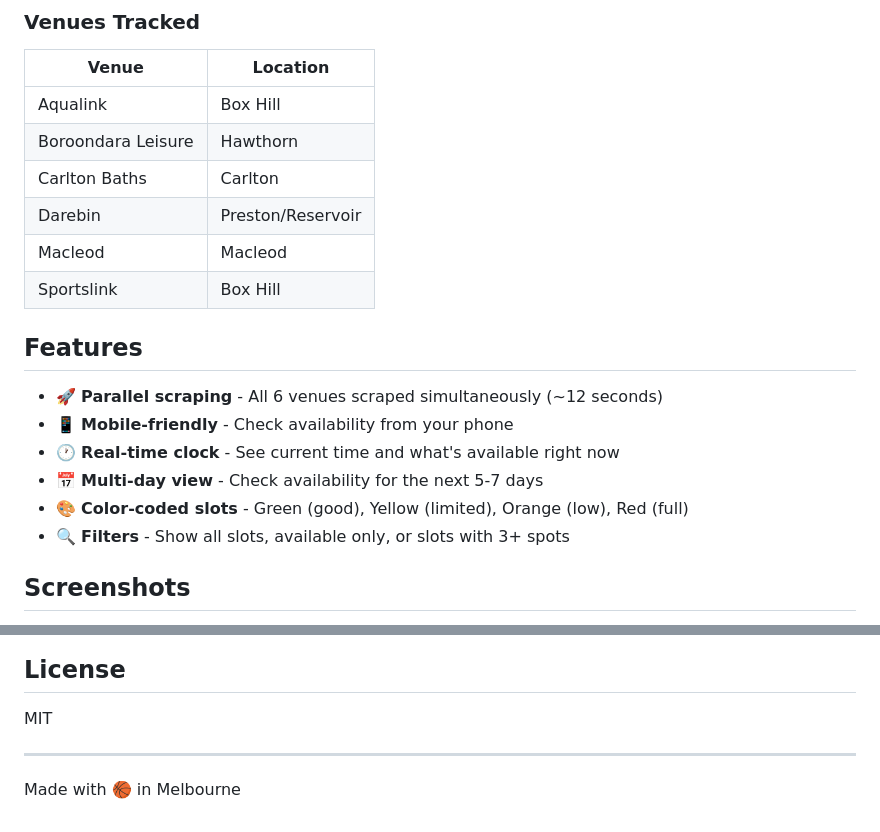
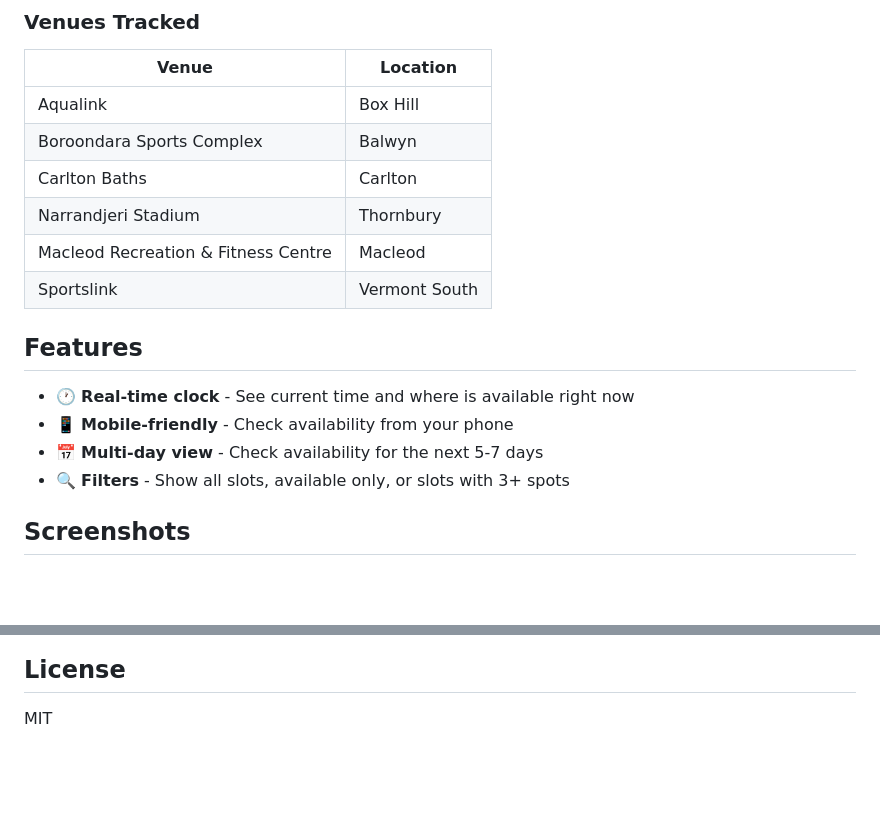
Before and after one commit to Faragafan/WhereToHoop, a Markdown page: README.md, 2 parts joined by grey strips. Rendered like a GitHub page; blank space fills up the shorter version.

```diff
--- a/README.md
+++ b/README.md
@@ -15,19 +15,17 @@ Tired of showing up to the courts only to find them fully booked? **Where to Hoo
 | Venue | Location |
 |-------|----------|
 | Aqualink | Box Hill |
-| Boroondara Leisure | Hawthorn |
+| Boroondara Sports Complex | Balwyn |
 | Carlton Baths | Carlton |
-| Darebin | Preston/Reservoir |
-| Macleod | Macleod |
-| Sportslink | Box Hill |
+| Narrandjeri Stadium | Thornbury |
+| Macleod Recreation & Fitness Centre| Macleod |
+| Sportslink | Vermont South |
 
 ## Features
 
-- 🚀 **Parallel scraping** - All 6 venues scraped simultaneously (~12 seconds)
+- 🕐 **Real-time clock** - See current time and where is available right now
 - 📱 **Mobile-friendly** - Check availability from your phone
-- 🕐 **Real-time clock** - See current time and what's available right now
 - 📅 **Multi-day view** - Check availability for the next 5-7 days
-- 🎨 **Color-coded slots** - Green (good), Yellow (limited), Orange (low), Red (full)
 - 🔍 **Filters** - Show all slots, available only, or slots with 3+ spots
 
 ## Screenshots
@@ -133,7 +131,3 @@ This project scrapes publicly available booking calendars for personal use. Plea
 ## License
 
 MIT
-
----
-
-Made with 🏀 in Melbourne
```
